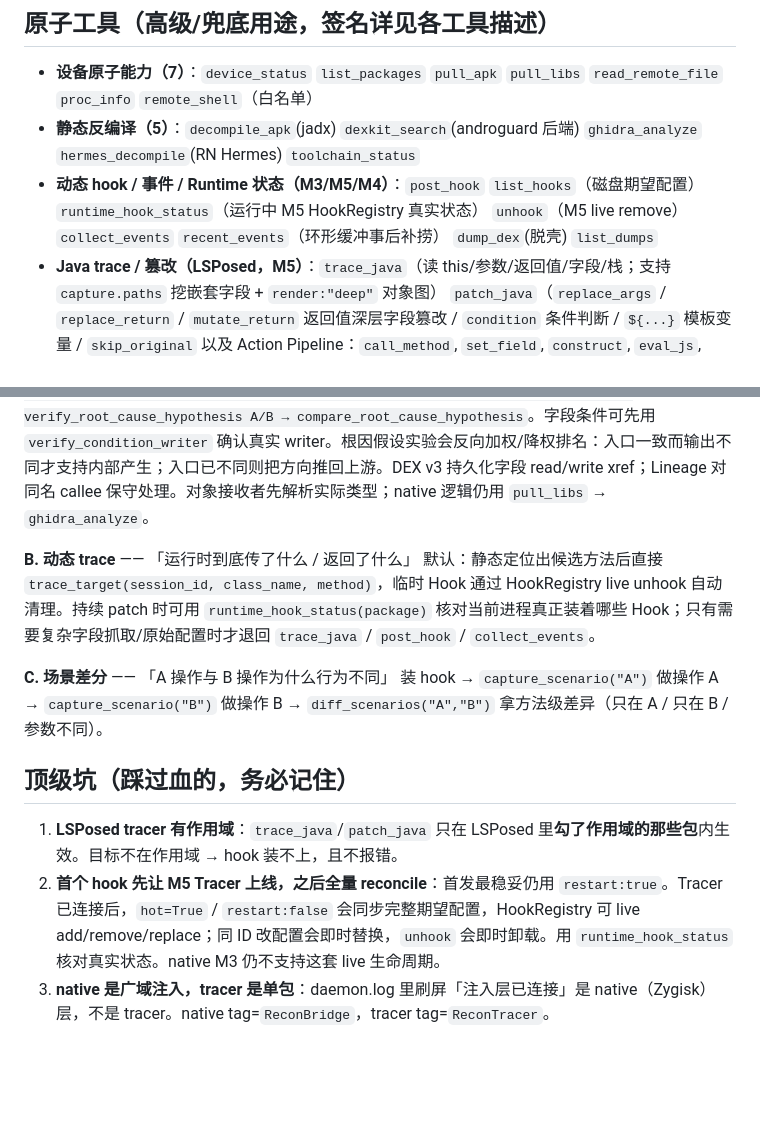
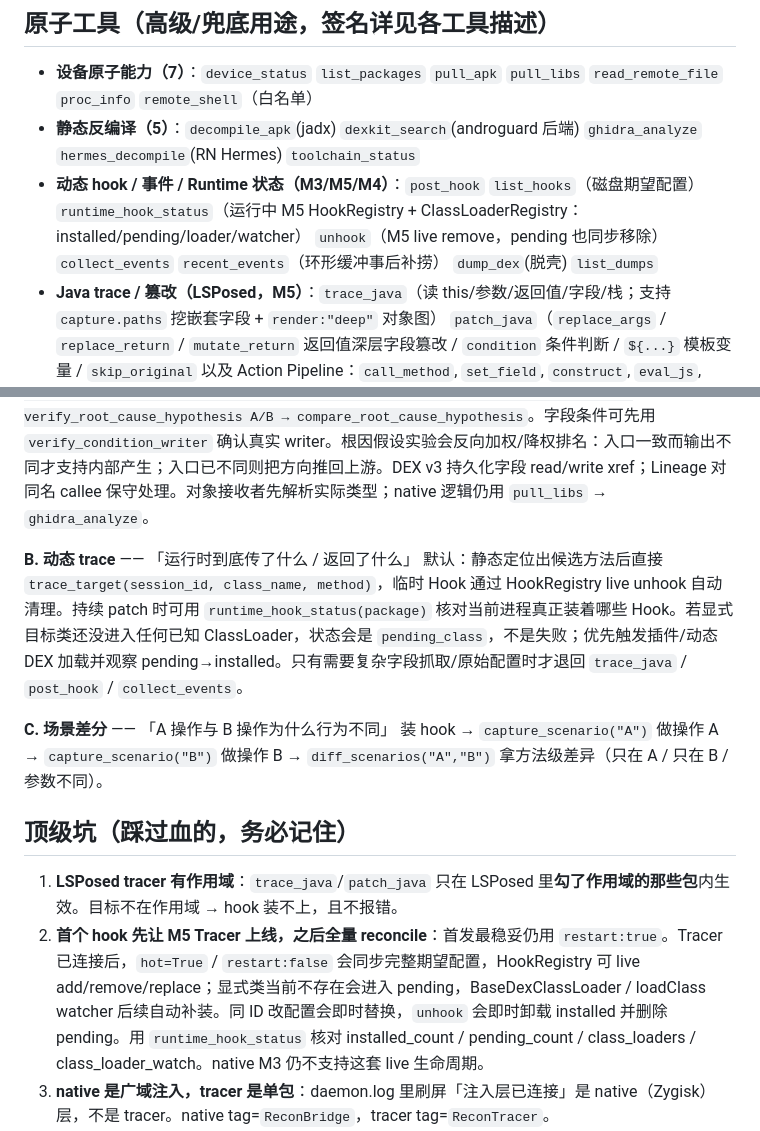
Before and after one commit to lm060719/reconbridge, a Markdown page: skills/reconbridge/SKILL.md, 2 parts joined by grey strips. Drawn GitHub-style; blank space fills up the shorter version.

Commit message:
更新 Skill 识别 pending Hook 与动态 ClassLoader 自动补装语义

```diff
--- a/skills/reconbridge/SKILL.md
+++ b/skills/reconbridge/SKILL.md
@@ -65,7 +65,7 @@ description: >-
 ## 原子工具（高级/兜底用途，签名详见各工具描述）
 - **设备原子能力（7）**：`device_status` `list_packages` `pull_apk` `pull_libs` `read_remote_file` `proc_info` `remote_shell`（白名单）
 - **静态反编译（5）**：`decompile_apk`(jadx) `dexkit_search`(androguard 后端) `ghidra_analyze` `hermes_decompile`(RN Hermes) `toolchain_status`
-- **动态 hook / 事件 / Runtime 状态（M3/M5/M4）**：`post_hook` `list_hooks`（磁盘期望配置） `runtime_hook_status`（运行中 M5 HookRegistry 真实状态） `unhook`（M5 live remove） `collect_events` `recent_events`（环形缓冲事后补捞） `dump_dex`(脱壳) `list_dumps`
+- **动态 hook / 事件 / Runtime 状态（M3/M5/M4）**：`post_hook` `list_hooks`（磁盘期望配置） `runtime_hook_status`（运行中 M5 HookRegistry + ClassLoaderRegistry：installed/pending/loader/watcher） `unhook`（M5 live remove，pending 也同步移除） `collect_events` `recent_events`（环形缓冲事后补捞） `dump_dex`(脱壳) `list_dumps`
 - **Java trace / 篡改（LSPosed，M5）**：`trace_java`（读 this/参数/返回值/字段/栈；支持 `capture.paths` 挖嵌套字段 + `render:"deep"` 对象图） `patch_java`（`replace_args` / `replace_return` / `mutate_return` 返回值深层字段篡改 / `condition` 条件判断 / `${...}` 模板变量 / `skip_original` 以及 Action Pipeline：`call_method`, `set_field`, `construct`, `eval_js`, `eval_dex`, `exec_shell`, `before/after_actions`）
 - **场景 / 产出物**：`capture_scenario` `diff_scenarios` `list_scenarios` `list_artifacts` `list_dumps`
 
@@ -75,14 +75,14 @@ description: >-
 默认：`open_target` → `investigate(goal=...)` → `verify_call_path`。如果问题是“A 与 B 为什么不同”，走 `capture_call_graph_scenario A/B → diff_call_graph_scenarios → analyze_scenario_divergence → capture_divergence_probe A/B → compare_divergence_probes → inspect_condition_origin → inspect_value_lineage → verify_value_lineage A/B → compare_value_lineage_runtime → rank_root_causes → verify_root_cause_hypothesis A/B → compare_root_cause_hypothesis`。字段条件可先用 `verify_condition_writer` 确认真实 writer。根因假设实验会反向加权/降权排名：入口一致而输出不同才支持内部产生；入口已不同则把方向推回上游。DEX v3 持久化字段 read/write xref；Lineage 对同名 callee 保守处理。对象接收者先解析实际类型；native 逻辑仍用 `pull_libs` → `ghidra_analyze`。
 
 **B. 动态 trace** —— 「运行时到底传了什么 / 返回了什么」
-默认：静态定位出候选方法后直接 `trace_target(session_id, class_name, method)`，临时 Hook 通过 HookRegistry live unhook 自动清理。持续 patch 时可用 `runtime_hook_status(package)` 核对当前进程真正装着哪些 Hook；只有需要复杂字段抓取/原始配置时才退回 `trace_java` / `post_hook` / `collect_events`。
+默认：静态定位出候选方法后直接 `trace_target(session_id, class_name, method)`，临时 Hook 通过 HookRegistry live unhook 自动清理。持续 patch 时可用 `runtime_hook_status(package)` 核对当前进程真正装着哪些 Hook。若显式目标类还没进入任何已知 ClassLoader，状态会是 `pending_class`，不是失败；优先触发插件/动态 DEX 加载并观察 pending→installed。只有需要复杂字段抓取/原始配置时才退回 `trace_java` / `post_hook` / `collect_events`。
 
 **C. 场景差分** —— 「A 操作与 B 操作为什么行为不同」
 装 hook → `capture_scenario("A")` 做操作 A → `capture_scenario("B")` 做操作 B → `diff_scenarios("A","B")` 拿方法级差异（只在 A / 只在 B / 参数不同）。
 
 ## 顶级坑（踩过血的，务必记住）
 1. **LSPosed tracer 有作用域**：`trace_java`/`patch_java` 只在 LSPosed 里**勾了作用域的那些包**内生效。目标不在作用域 → hook 装不上，且不报错。
-2. **首个 hook 先让 M5 Tracer 上线，之后全量 reconcile**：首发最稳妥仍用 `restart:true`。Tracer 已连接后，`hot=True` / `restart:false` 会同步完整期望配置，HookRegistry 可 live add/remove/replace；同 ID 改配置会即时替换，`unhook` 会即时卸载。用 `runtime_hook_status` 核对真实状态。native M3 仍不支持这套 live 生命周期。
+2. **首个 hook 先让 M5 Tracer 上线，之后全量 reconcile**：首发最稳妥仍用 `restart:true`。Tracer 已连接后，`hot=True` / `restart:false` 会同步完整期望配置，HookRegistry 可 live add/remove/replace；显式类当前不存在会进入 pending，BaseDexClassLoader / loadClass watcher 后续自动补装。同 ID 改配置会即时替换，`unhook` 会即时卸载 installed 并删除 pending。用 `runtime_hook_status` 核对 installed_count / pending_count / class_loaders / class_loader_watch。native M3 仍不支持这套 live 生命周期。
 3. **native 是广域注入，tracer 是单包**：daemon.log 里刷屏「注入层已连接」是 native（Zygisk）层，不是 tracer。native tag=`ReconBridge`，tracer tag=`ReconTracer`。
 4. **logcat 可能被压制**：MIUI/HyperOS 会压第三方 App 的 logcat，`ReconTracer` 抓不到 tag **不代表 hook 没装**——是红鲱鱼，以事件流/命中数为准。
 5. **稀疏事件靠环形缓冲**：偶发命中的方法别只等 SSE，用 `recent_events` / `collect_events(include_recent=True)` 事后补捞，避免空窗期提前返回收 0。
```
